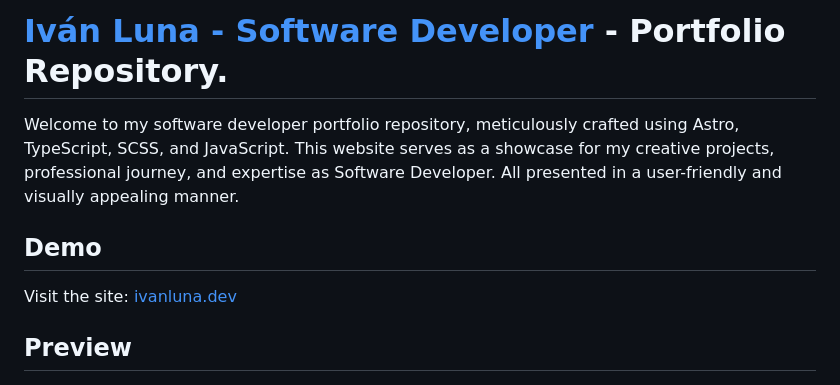
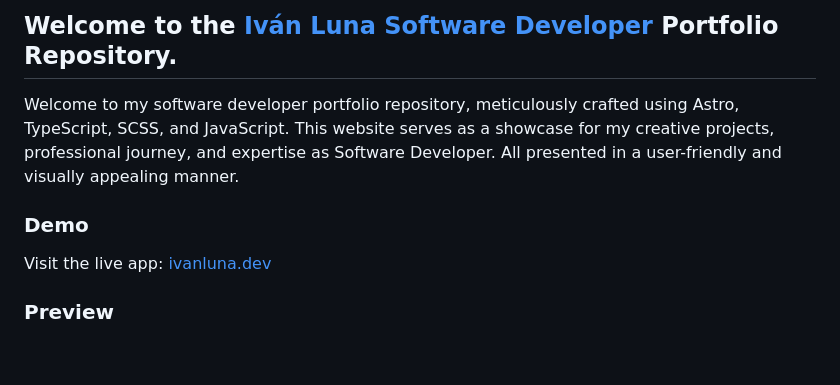
Before and after one commit to imprvhub/ivanlunadev-portfolio, a Markdown page: readme.md, the part around one of its changes. Rendered like a GitHub page; blank space fills up the shorter version.

```diff
--- a/readme.md
+++ b/readme.md
@@ -1,12 +1,12 @@
-# [Iván Luna - Software Developer](https://ivanluna.dev/) -  Portfolio Repository.
+## Welcome to the [Iván Luna Software Developer](https://ivanluna.dev/) Portfolio Repository.
 
 Welcome to my software developer portfolio repository, meticulously crafted using Astro, TypeScript, SCSS, and JavaScript. This website serves as a showcase for my creative projects, professional journey, and expertise as Software Developer. All presented in a user-friendly and visually appealing manner.
 
-## Demo
+### Demo
 
-Visit the site: [ivanluna.dev](https://ivanluna.dev)
+Visit the live app: [ivanluna.dev](https://ivanluna.dev)
 
-## Preview
+### Preview
 
 ![Preview](public/images/previews/preview.png "Preview")
 
```
Also changed, not shown: other parts of readme.md (+8 -8 lines).
